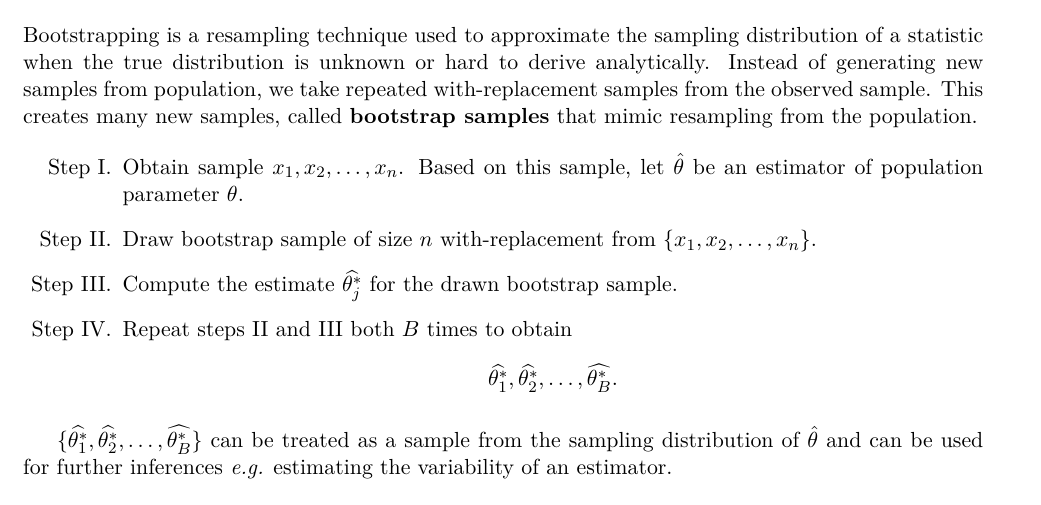
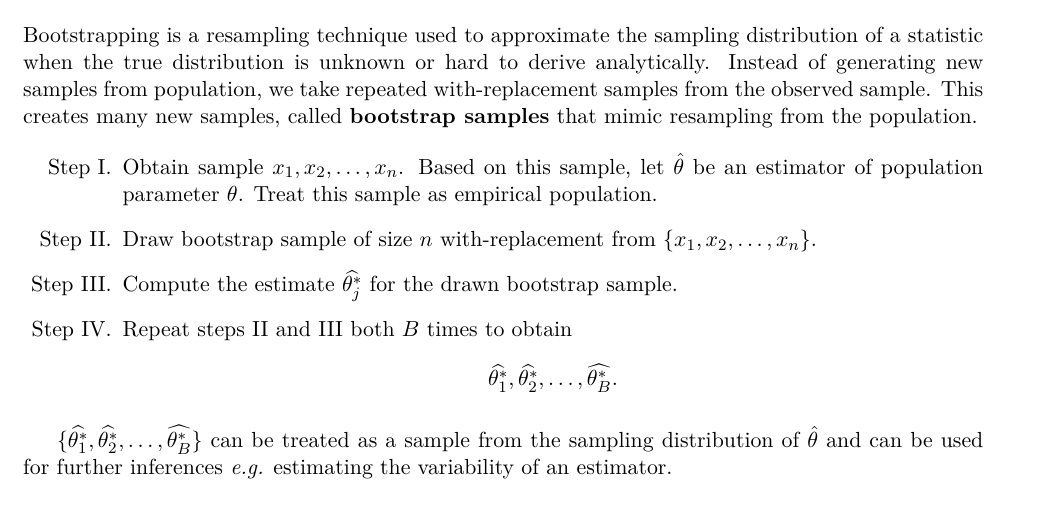
Before and after one commit to sakunisgithub/R-programming, a LaTeX document (Bootstrapping/Bootstrapping.tex): part of page 1 of 4, cut so that both start at the same text. Compiled offline with XeLaTeX; a missing font is replaced by an installed copy or a similar font.

Commit message:
a update

```diff
--- a/Bootstrapping/Bootstrapping.tex
+++ b/Bootstrapping/Bootstrapping.tex
@@ -96,7 +96,7 @@
 Bootstrapping is a resampling technique used to approximate the sampling distribution of a statistic when the true distribution is unknown or hard to derive analytically. Instead of generating new samples from population, we take repeated with-replacement samples from the observed sample. This creates many new samples, called \textbf{bootstrap samples} that mimic resampling from the population.
 
 \begin{enumerate}[Step I.]
-\item Obtain sample $x_1, x_2, \ldots, x_n$. Based on this sample, let $\hat{\theta}$ be an estimator of population parameter $\theta$.
+\item Obtain sample $x_1, x_2, \ldots, x_n$. Based on this sample, let $\hat{\theta}$ be an estimator of population parameter $\theta$. Treat this sample as empirical population.
 
 \item Draw bootstrap sample of size $n$ with-replacement from $\{x_1, x_2, \ldots, x_n\}$.
 
```
Also changed, not shown: Bootstrapping/Bootstrapping.pdf, Bootstrapping/figure/unnamed-chunk-14-1.pdf, Bootstrapping/figure/unnamed-chunk-6-1.pdf, 2 other files.
